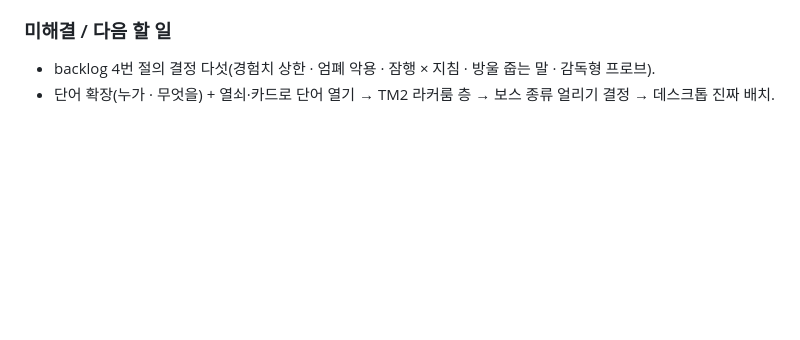
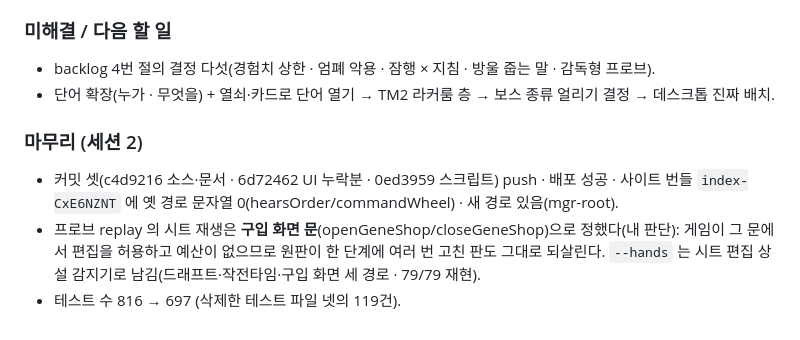
Before and after one commit to soomin007/selection-pressure, a Markdown page: session_logs/2026-09-11.md, the part around the change. GitHub-like rendering; blank space fills up the shorter version.

Commit message:
docs: 정리 조각 세션 로그 마무리(배포·프로브 재생 결정)
Co-Authored-By: Claude Opus 5 <noreply@anthropic.com>
Claude-Session: https://claude.ai/code/session_0119akVq1hcozyo63gN1aU1t

```diff
--- a/session_logs/2026-09-11.md
+++ b/session_logs/2026-09-11.md
@@ -123,3 +123,11 @@ Sonnet 서브에이전트 하나. **완료 조건 = 골든 지문(world.test.ts)
 ### 미해결 / 다음 할 일
 - backlog 4번 절의 결정 다섯(경험치 상한 · 엄폐 악용 · 잠행 × 지침 · 방울 줍는 말 · 감독형 프로브).
 - 단어 확장(누가 · 무엇을) + 열쇠·카드로 단어 열기 → TM2 라커룸 층 → 보스 종류 얼리기 결정 → 데스크톱 진짜 배치.
+
+### 마무리 (세션 2)
+- 커밋 셋(c4d9216 소스·문서 · 6d72462 UI 누락분 · 0ed3959 스크립트) push · 배포 성공 · 사이트 번들
+  `index-CxE6NZNT` 에 옛 경로 문자열 0(hearsOrder/commandWheel) · 새 경로 있음(mgr-root).
+- 프로브 replay 의 시트 재생은 **구입 화면 문**(openGeneShop/closeGeneShop)으로 정했다(내 판단): 게임이 그 문에서
+  편집을 허용하고 예산이 없으므로 원판이 한 단계에 여러 번 고친 판도 그대로 되살린다. `--hands` 는 시트 편집
+  상설 감지기로 남김(드래프트·작전타임·구입 화면 세 경로 · 79/79 재현).
+- 테스트 수 816 → 697 (삭제한 테스트 파일 넷의 119건).
```
